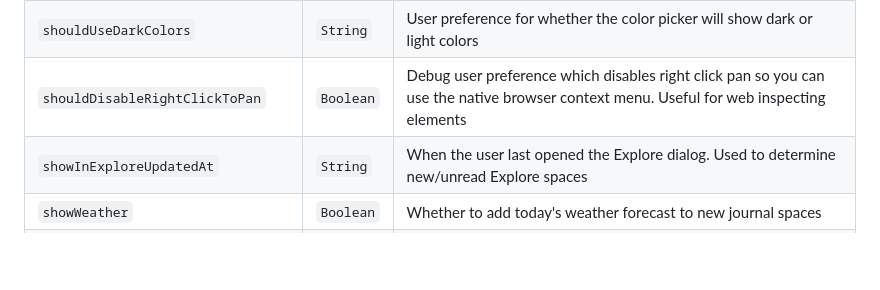
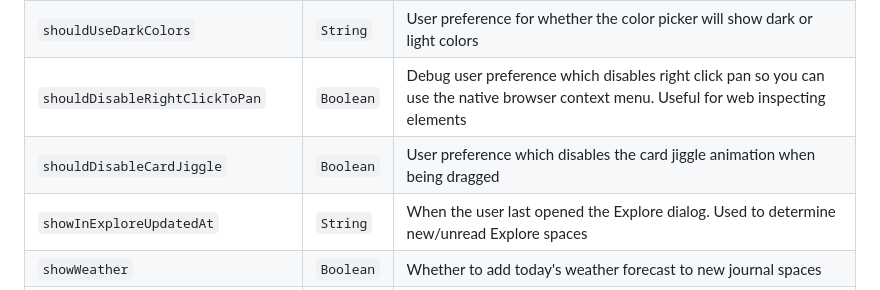
Before and after one commit to kinopio-club/kinopio-help, a Markdown page: api/index.md, the part around the change. Drawn GitHub-style; blank space fills up the shorter version.

Commit message:
add attr user.shouldDisableCardJiggle

```diff
--- a/api/index.md
+++ b/api/index.md
@@ -112,6 +112,7 @@ Name | Type | Description
 <code class="users">shouldUseStickyCards</code>             | `Boolean` | User pereference for whether cards should stick to their mouse cursor
 <code class="users">shouldUseDarkColors</code>              | `String` | User preference for whether the color picker will show dark or light colors
 <code class="users">shouldDisableRightClickToPan</code>     | `Boolean` | Debug user preference which disables right click pan so you can use the native browser context menu. Useful for web inspecting elements
+<code class="users">shouldDisableCardJiggle</code>          | `Boolean` | User preference which disables the card jiggle animation when being dragged
 <code class="users">showInExploreUpdatedAt</code>           | `String` | When the user last opened the Explore dialog. Used to determine new/unread Explore spaces
 <code class="users">showWeather</code>                		  | `Boolean` | Whether to add today's weather forecast to new journal spaces
 <code class="users">weatherLocation</code>                	| `String` | Geographic coordinates (latitude, longitude) used to get weather data. Private user info. Rounded to two decimal places so that exact location cannot be determined
```
